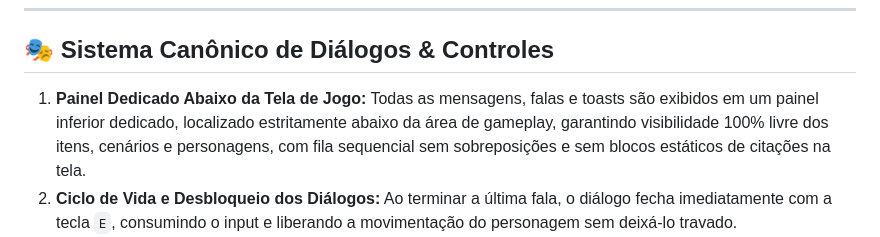
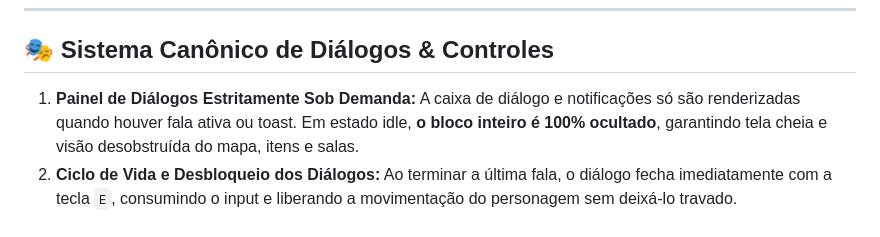
Before and after one commit to Gabriel-Aragao/o-cordel-de-coisinha, a Markdown page: README.md, the part around the change. GitHub-like rendering.

Commit message:
[gunpei] - docs: atualizar README.md com painel estritamente sob demanda

```diff
--- a/README.md
+++ b/README.md
@@ -20,7 +20,7 @@ Para retornar ao mundo real, Coisinha precisa entrar em cada uma das 4 história
 
 ## 🎭 Sistema Canônico de Diálogos & Controles
 
-1. **Painel Dedicado Abaixo da Tela de Jogo:** Todas as mensagens, falas e toasts são exibidos em um painel inferior dedicado, localizado estritamente abaixo da área de gameplay, garantindo visibilidade 100% livre dos itens, cenários e personagens, com fila sequencial sem sobreposições e sem blocos estáticos de citações na tela.
+1. **Painel de Diálogos Estritamente Sob Demanda:** A caixa de diálogo e notificações só são renderizadas quando houver fala ativa ou toast. Em estado idle, **o bloco inteiro é 100% ocultado**, garantindo tela cheia e visão desobstruída do mapa, itens e salas.
 2. **Ciclo de Vida e Desbloqueio dos Diálogos:** Ao terminar a última fala, o diálogo fecha imediatamente com a tecla `E`, consumindo o input e liberando a movimentação do personagem sem deixá-lo travado.
 3. **Diálogo de Censura na 1ª Interação com NPCs:**
    - Ao conversar pela primeira vez com qualquer NPC (**Fazendeiro, Padre/Beato, Violeiros, Bêbados**), o NPC pergunta seu nome. O herói responde `"meu nome é @#$!*&%#!"` acompanhado de um som cômico de erro/censura. O NPC responde: `"Entendi foi nada!"`.
```
